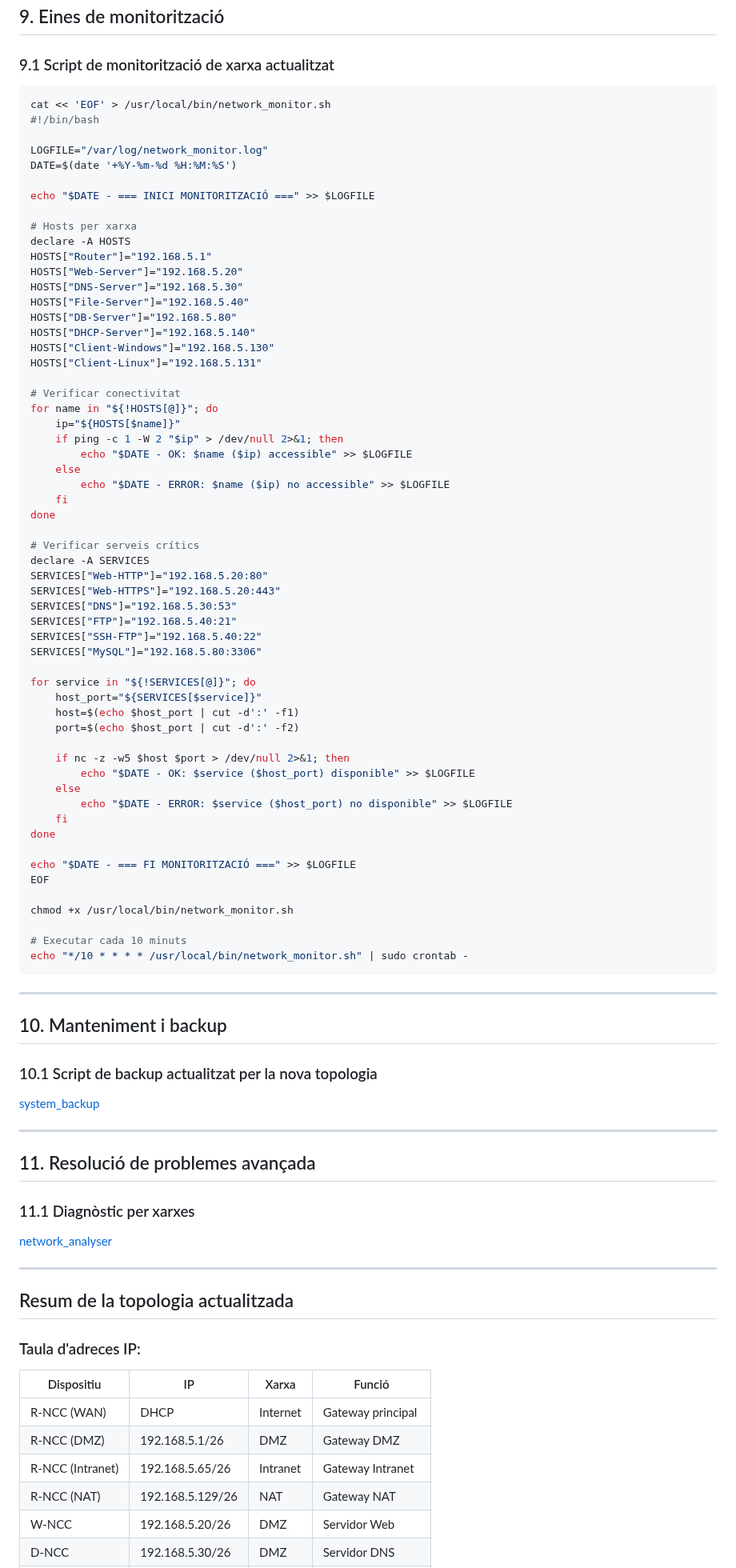
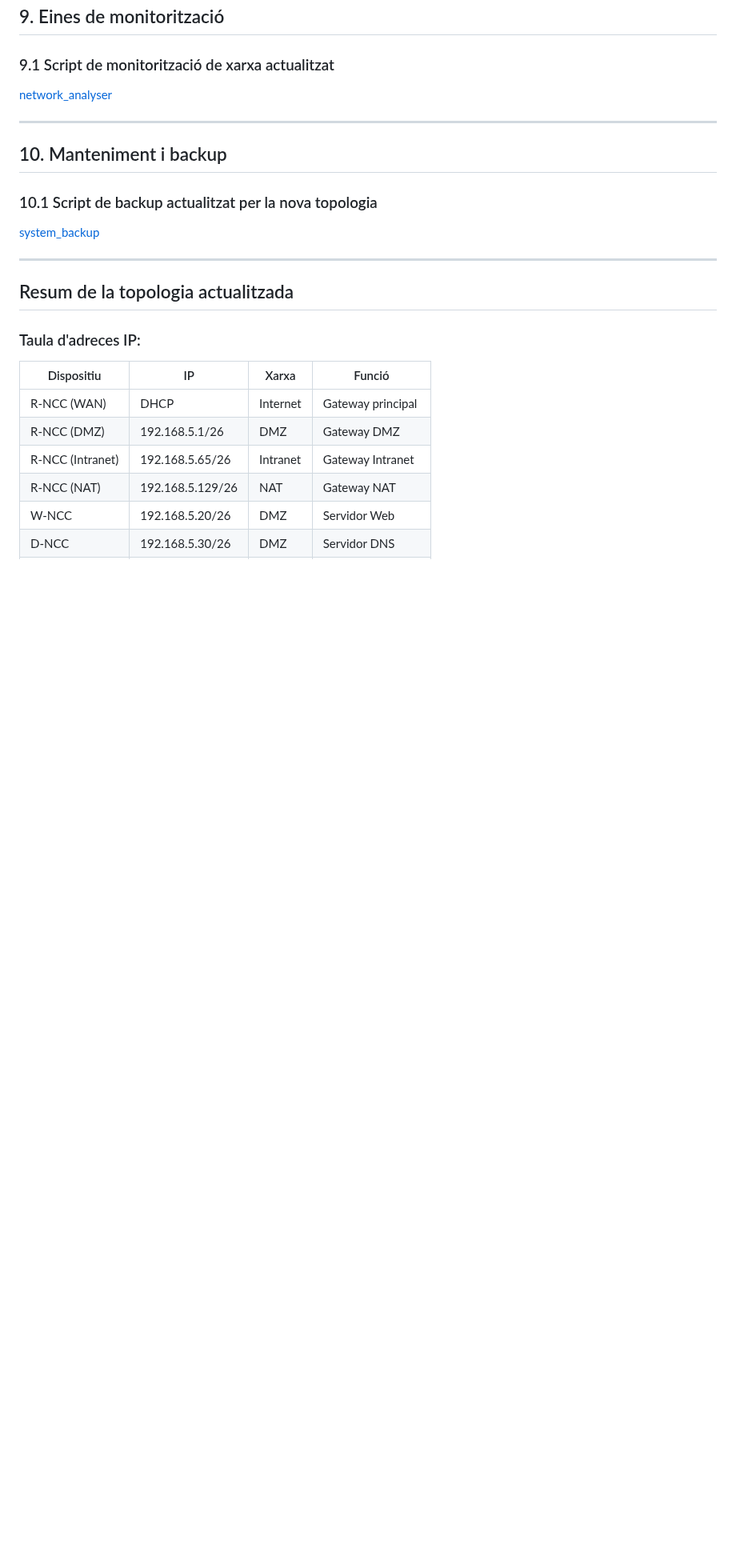
Before and after one commit to AlbertoTrujillo-ITB2425/2526-P0.0-ASIXc2BC-G05, a Markdown page: docs/ADMIN_MANUAL.md, the part around one of its changes. Shown at 80% size. Drawn GitHub-style; blank space fills up the shorter version.

Commit message:
Remove advanced troubleshooting and update scripts
Removed advanced troubleshooting section and updated monitoring and backup scripts references.

````diff
--- a/docs/ADMIN_MANUAL.md
+++ b/docs/ADMIN_MANUAL.md
@@ -426,66 +425,7 @@ sudo ufw allow from 192.168.5.128/26 to any port 445
 ## 9. Eines de monitorització
 
 ### 9.1 Script de monitorització de xarxa actualitzat
-
-```bash
-cat << 'EOF' > /usr/local/bin/network_monitor.sh
-#!/bin/bash
-
-LOGFILE="/var/log/network_monitor.log"
-DATE=$(date '+%Y-%m-%d %H:%M:%S')
-
-echo "$DATE - === INICI MONITORITZACIÓ ===" >> $LOGFILE
-
-# Hosts per xarxa
-declare -A HOSTS
-HOSTS["Router"]="192.168.5.1"
-HOSTS["Web-Server"]="192.168.5.20"
-HOSTS["DNS-Server"]="192.168.5.30"
-HOSTS["File-Server"]="192.168.5.40"
-HOSTS["DB-Server"]="192.168.5.80"
-HOSTS["DHCP-Server"]="192.168.5.140"
-HOSTS["Client-Windows"]="192.168.5.130"
-HOSTS["Client-Linux"]="192.168.5.131"
-
-# Verificar conectivitat
-for name in "${!HOSTS[@]}"; do
-    ip="${HOSTS[$name]}"
-    if ping -c 1 -W 2 "$ip" > /dev/null 2>&1; then
-        echo "$DATE - OK: $name ($ip) accessible" >> $LOGFILE
-    else
-        echo "$DATE - ERROR: $name ($ip) no accessible" >> $LOGFILE
-    fi
-done
-
-# Verificar serveis crítics
-declare -A SERVICES
-SERVICES["Web-HTTP"]="192.168.5.20:80"
-SERVICES["Web-HTTPS"]="192.168.5.20:443"
-SERVICES["DNS"]="192.168.5.30:53"
-SERVICES["FTP"]="192.168.5.40:21"
-SERVICES["SSH-FTP"]="192.168.5.40:22"
-SERVICES["MySQL"]="192.168.5.80:3306"
-
-for service in "${!SERVICES[@]}"; do
-    host_port="${SERVICES[$service]}"
-    host=$(echo $host_port | cut -d':' -f1)
-    port=$(echo $host_port | cut -d':' -f2)
-
-    if nc -z -w5 $host $port > /dev/null 2>&1; then
-        echo "$DATE - OK: $service ($host_port) disponible" >> $LOGFILE
-    else
-        echo "$DATE - ERROR: $service ($host_port) no disponible" >> $LOGFILE
-    fi
-done
-
-echo "$DATE - === FI MONITORITZACIÓ ===" >> $LOGFILE
-EOF
-
-chmod +x /usr/local/bin/network_monitor.sh
-
-# Executar cada 10 minuts
-echo "*/10 * * * * /usr/local/bin/network_monitor.sh" | sudo crontab -
-```
+[network_analyser](https://github.com/AlbertoTrujillo-ITB2425/2526-P0.0-ASIXc2BC-G05/blob/main/files/network_analyser.sh)
 
 ---
 
@@ -494,15 +434,6 @@ echo "*/10 * * * * /usr/local/bin/network_monitor.sh" | sudo crontab -
 ### 10.1 Script de backup actualitzat per la nova topologia
 
 [system_backup](https://github.com/AlbertoTrujillo-ITB2425/2526-P0.0-ASIXc2BC-G05/blob/main/files/system_backup.sh)
-
-
----
-
-## 11. Resolució de problemes avançada
-
-### 11.1 Diagnòstic per xarxes
-[network_analyser](https://github.com/AlbertoTrujillo-ITB2425/2526-P0.0-ASIXc2BC-G05/blob/main/files/network_analyser.sh)
-
 
 ---
 
````
Also changed, not shown: other parts of docs/ADMIN_MANUAL.md (+0 -1 lines).
